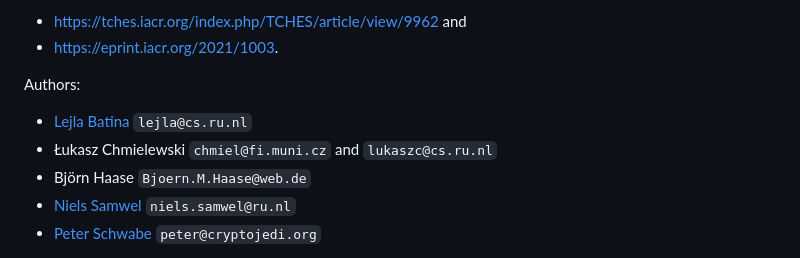
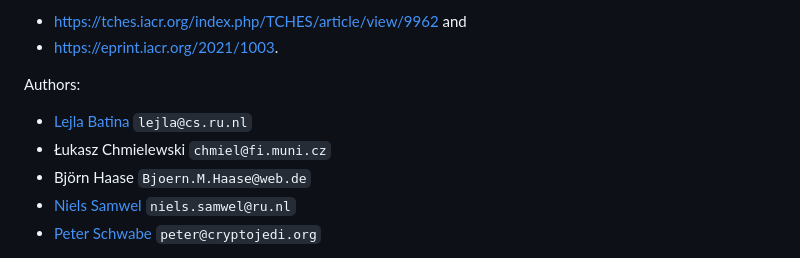
Before and after one commit to sca-secure-library-sca25519/sca25519, a Markdown page: README.md, the part around the change. GitHub-like rendering.

Commit message:
small readme correction

```diff
--- a/README.md
+++ b/README.md
@@ -6,7 +6,7 @@ This repository accompanies the paper **SCA-secure ECC in software – mission i
 
 Authors:
 - [Lejla Batina](https://www.cs.ru.nl/~lejla/) `lejla@cs.ru.nl`
-- Łukasz Chmielewski `chmiel@fi.muni.cz` and `lukaszc@cs.ru.nl`
+- Łukasz Chmielewski `chmiel@fi.muni.cz`
 - Björn Haase `Bjoern.M.Haase@web.de`
 - [Niels Samwel](https://nielssamwel.nl/) `niels.samwel@ru.nl`
 - [Peter Schwabe](https://cryptojedi.org/peter/index.shtml) `peter@cryptojedi.org`
```
